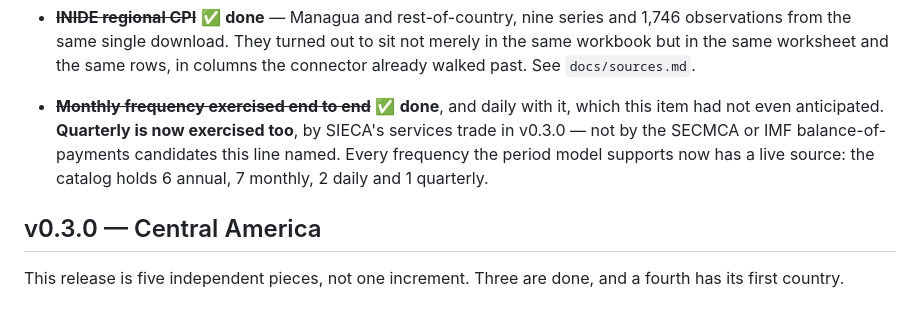
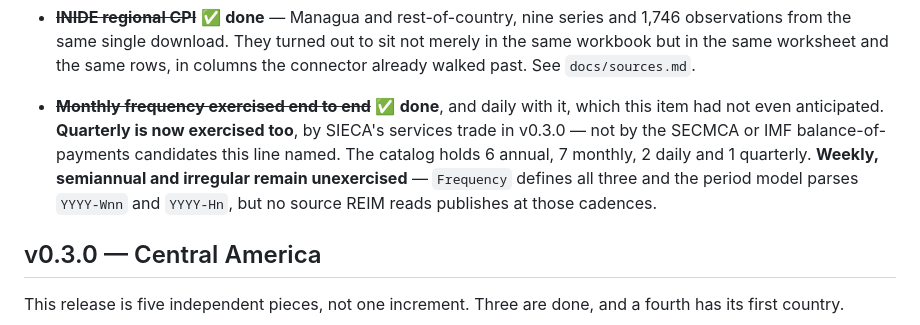
Before and after one commit to RobBravo/reim, a Markdown page: ROADMAP.md, the part around the change. Drawn GitHub-style.

Commit message:
docs: correct two overreaching claims about coverage
The roadmap said every frequency the period model supports now has a live
source. It does not: Frequency defines weekly, semiannual and irregular as
well, and periods.py parses YYYY-Wnn and YYYY-Hn. Three cadences have no
source, and the line now names them. Overstating coverage is precisely the
failure this increment set out to remove from the docs.

The README called the SIECA conversion one series; it is three —
exports, imports and balance, all 1,242 observations. It is one source.

Co-Authored-By: Claude Opus 5 <noreply@anthropic.com>

```diff
--- a/ROADMAP.md
+++ b/ROADMAP.md
@@ -71,9 +71,11 @@ aggregator rather than the Nicaraguan publisher itself.
 - ~~**Monthly frequency exercised end to end**~~ ✅ **done**, and daily with it,
   which this item had not even anticipated. **Quarterly is now exercised too**,
   by SIECA's services trade in v0.3.0 — not by the SECMCA or IMF
-  balance-of-payments candidates this line named. Every frequency the period
-  model supports now has a live source: the catalog holds 6 annual, 7 monthly,
-  2 daily and 1 quarterly.
+  balance-of-payments candidates this line named. The catalog holds 6 annual,
+  7 monthly, 2 daily and 1 quarterly. **Weekly, semiannual and irregular remain
+  unexercised** — `Frequency` defines all three and the period model parses
+  `YYYY-Wnn` and `YYYY-Hn`, but no source REIM reads publishes at those
+  cadences.
 
 ## v0.3.0 — Central America
 
```
Also changed, not shown: README.md (+1 -1 lines).
